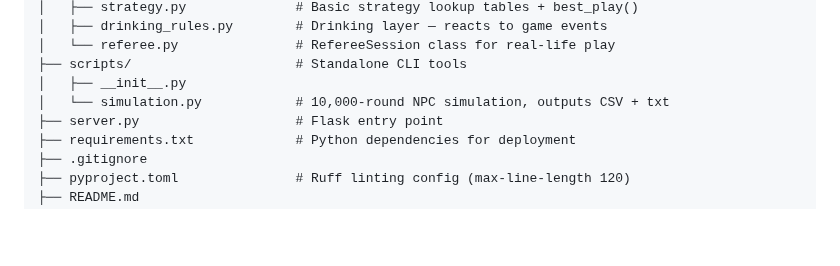
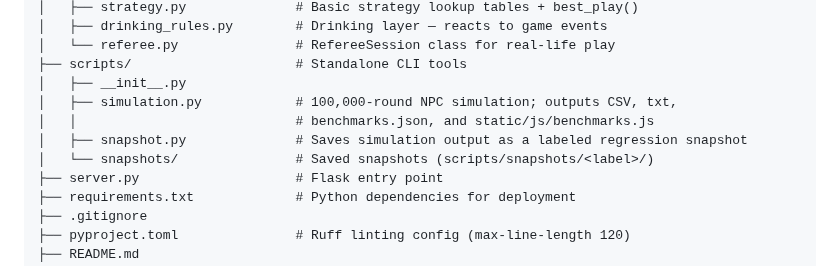
Before and after one commit to robert-rjm/Black-Out-Jack, a Markdown page: docs/Architecture.md, the part around one of its changes. Rendered like a GitHub page; blank space fills up the shorter version.

```diff
--- a/docs/Architecture.md
+++ b/docs/Architecture.md
@@ -69,7 +70,10 @@ Black-Out-Jack/
 │   └── referee.py               # RefereeSession class for real-life play
 ├── scripts/                     # Standalone CLI tools
 │   ├── __init__.py
-│   └── simulation.py            # 10,000-round NPC simulation, outputs CSV + txt
+│   ├── simulation.py            # 100,000-round NPC simulation; outputs CSV, txt,
+│   │                            # benchmarks.json, and static/js/benchmarks.js
+│   ├── snapshot.py              # Saves simulation output as a labeled regression snapshot
+│   └── snapshots/               # Saved snapshots (scripts/snapshots/<label>/)
 ├── server.py                    # Flask entry point
 ├── requirements.txt             # Python dependencies for deployment
 ├── .gitignore
```
Also changed, not shown: other parts of docs/Architecture.md (+30 -3 lines), docs/TODO.md (+5 -1 lines).
